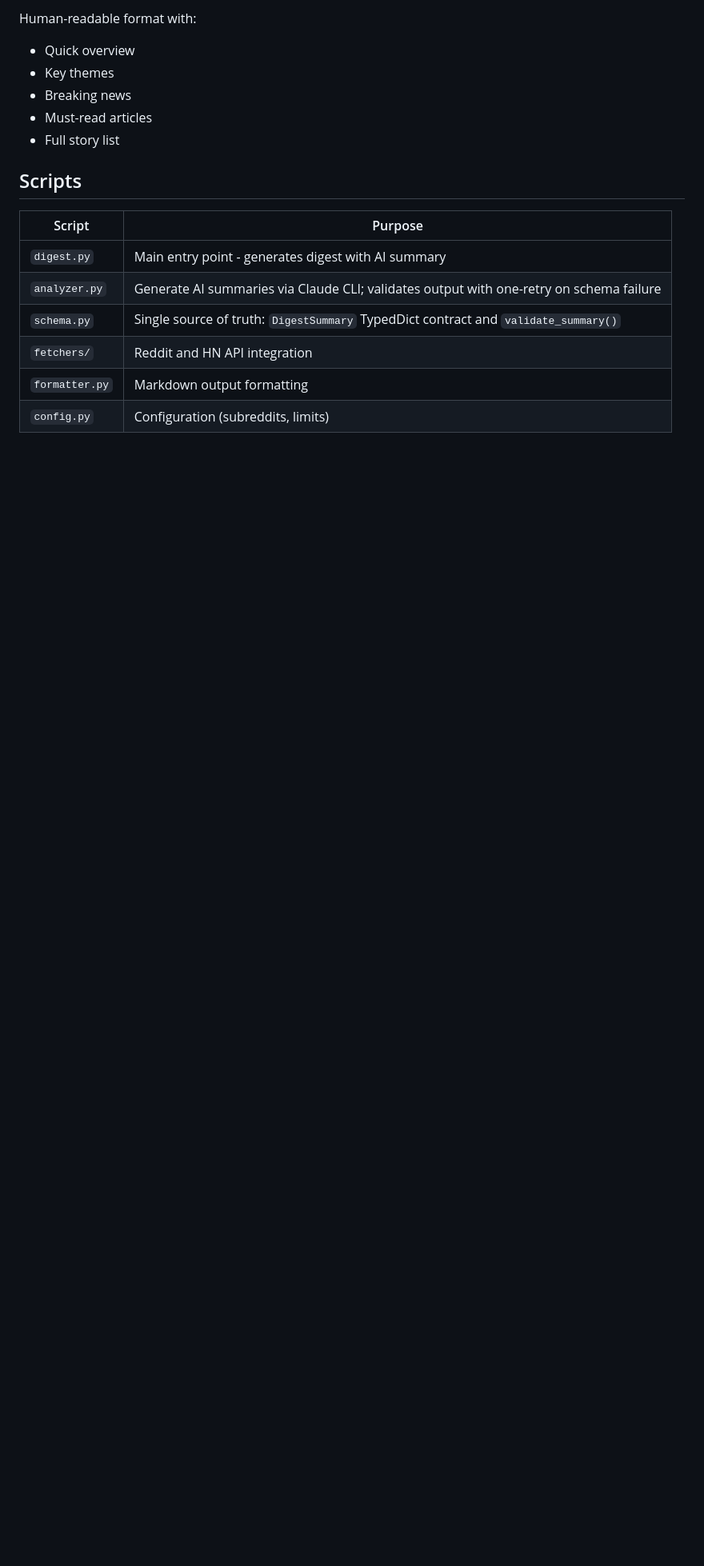
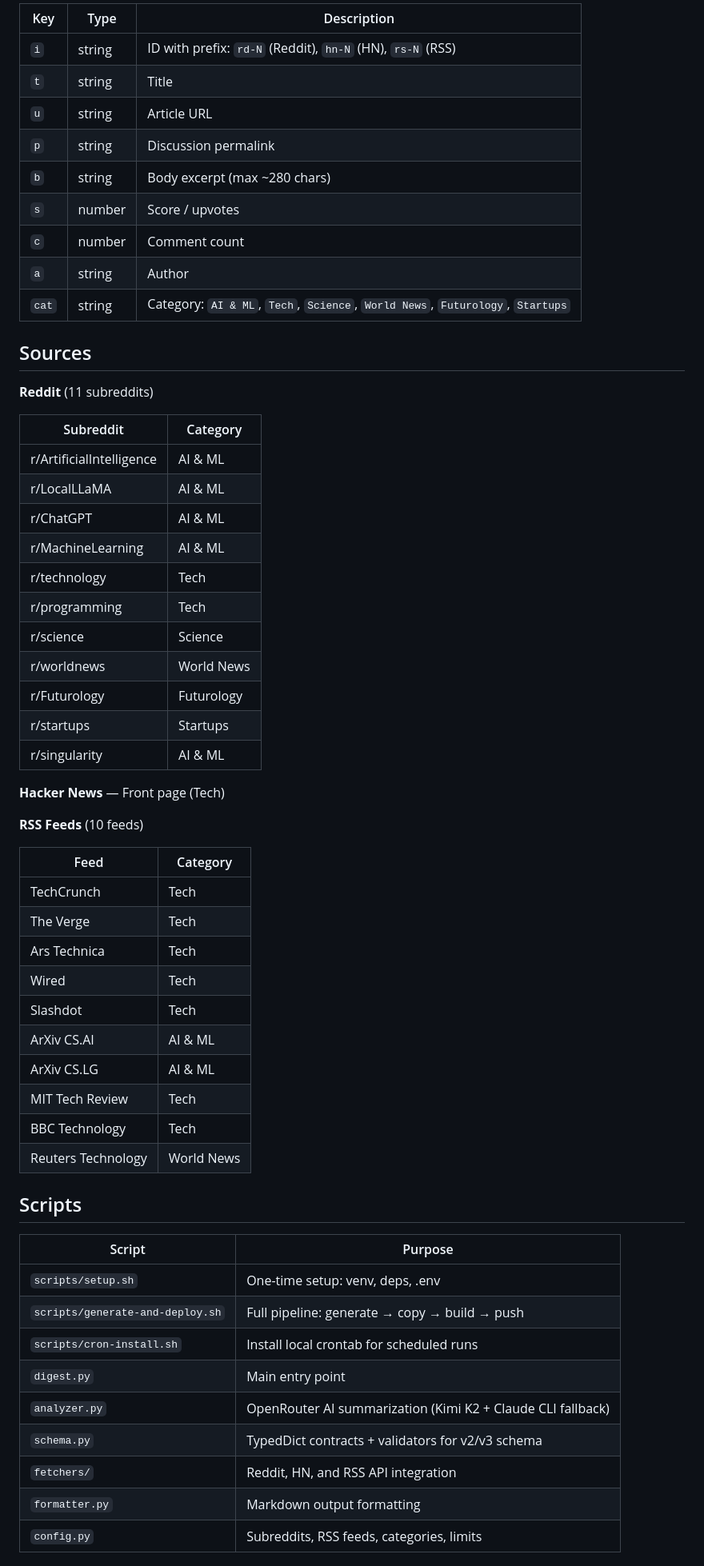
Before and after one commit to seintun/ai-digest-reader, a Markdown page: README.md, the part around one of its changes. Shown at 80% size. Rendered like a GitHub page; blank space fills up the shorter version.

```diff
--- a/README.md
+++ b/README.md
@@ -114,19 +168,62 @@ Frontend behavior uses `p` as the primary click target and keeps `u` as a visibl
 
-Human-readable format with:
-- Quick overview
-- Key themes
-- Breaking news
-- Must-read articles
-- Full story list
+| Key | Type | Description |
+|-----|------|-------------|
+| `i` | string | ID with prefix: `rd-N` (Reddit), `hn-N` (HN), `rs-N` (RSS) |
+| `t` | string | Title |
+| `u` | string | Article URL |
+| `p` | string | Discussion permalink |
+| `b` | string | Body excerpt (max ~280 chars) |
+| `s` | number | Score / upvotes |
+| `c` | number | Comment count |
+| `a` | string | Author |
+| `cat` | string | Category: `AI & ML`, `Tech`, `Science`, `World News`, `Futurology`, `Startups` |
+
+## Sources
+
+**Reddit** (11 subreddits)
+
+| Subreddit | Category |
+|-----------|----------|
+| r/ArtificialIntelligence | AI & ML |
+| r/LocalLLaMA | AI & ML |
+| r/ChatGPT | AI & ML |
+| r/MachineLearning | AI & ML |
+| r/technology | Tech |
+| r/programming | Tech |
+| r/science | Science |
+| r/worldnews | World News |
+| r/Futurology | Futurology |
+| r/startups | Startups |
+| r/singularity | AI & ML |
+
+**Hacker News** — Front page (Tech)
+
+**RSS Feeds** (10 feeds)
+
+| Feed | Category |
+|------|----------|
+| TechCrunch | Tech |
+| The Verge | Tech |
+| Ars Technica | Tech |
+| Wired | Tech |
+| Slashdot | Tech |
+| ArXiv CS.AI | AI & ML |
+| ArXiv CS.LG | AI & ML |
+| MIT Tech Review | Tech |
+| BBC Technology | Tech |
+| Reuters Technology | World News |
 
 ## Scripts
 
 | Script | Purpose |
 |--------|---------|
-| `digest.py` | Main entry point - generates digest with AI summary |
-| `analyzer.py` | Generate AI summaries via Claude CLI; validates output with one-retry on schema failure |
-| `schema.py` | Single source of truth: `DigestSummary` TypedDict contract and `validate_summary()` |
-| `fetchers/` | Reddit and HN API integration |
+| `scripts/setup.sh` | One-time setup: venv, deps, .env |
+| `scripts/generate-and-deploy.sh` | Full pipeline: generate → copy → build → push |
+| `scripts/cron-install.sh` | Install local crontab for scheduled runs |
+| `digest.py` | Main entry point |
+| `analyzer.py` | OpenRouter AI summarization (Kimi K2 + Claude CLI fallback) |
+| `schema.py` | TypedDict contracts + validators for v2/v3 schema |
+| `fetchers/` | Reddit, HN, and RSS API integration |
 | `formatter.py` | Markdown output formatting |
-| `config.py` | Configuration (subreddits, limits) |
+| `config.py` | Subreddits, RSS feeds, categories, limits |
 
```
Also changed, not shown: other parts of README.md (+124 -66 lines), ai-digest-reader/docs/README.md (+151 -110 lines).
